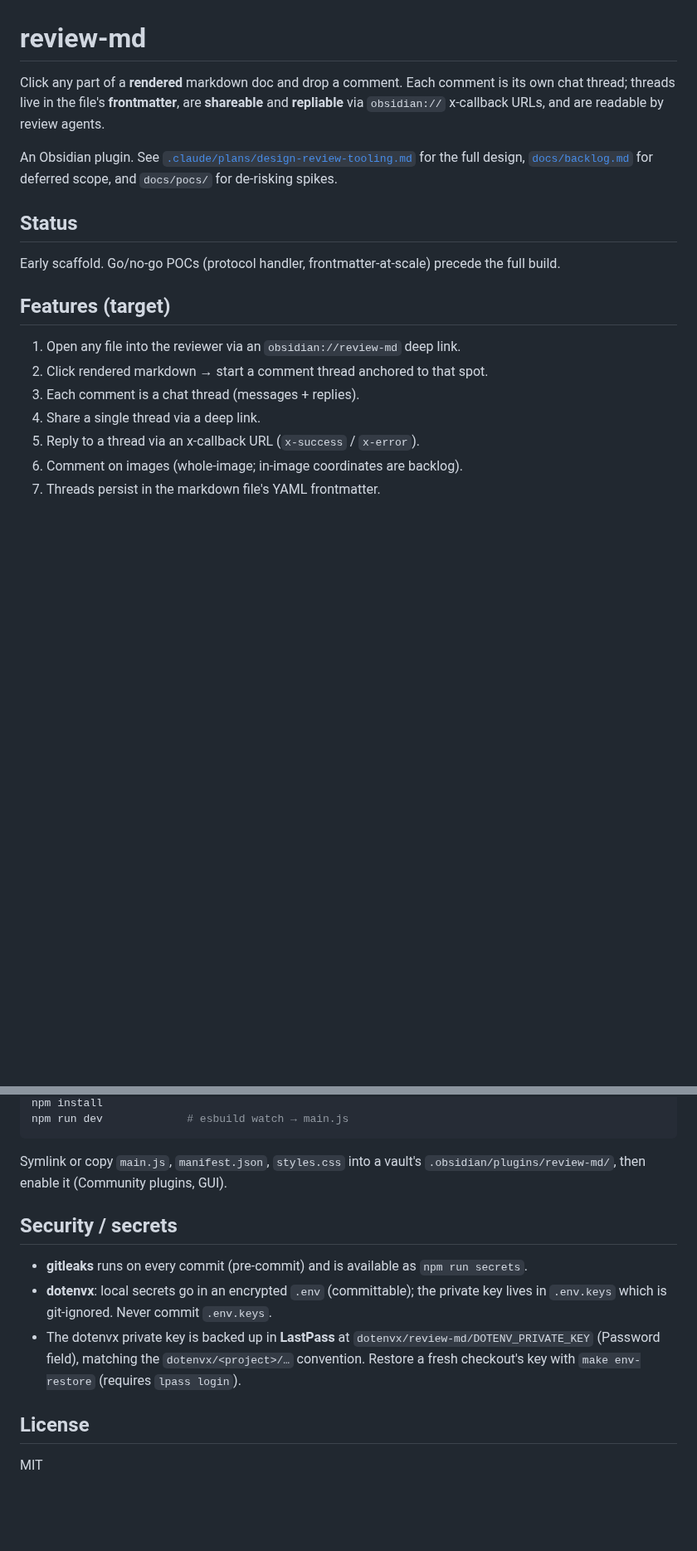
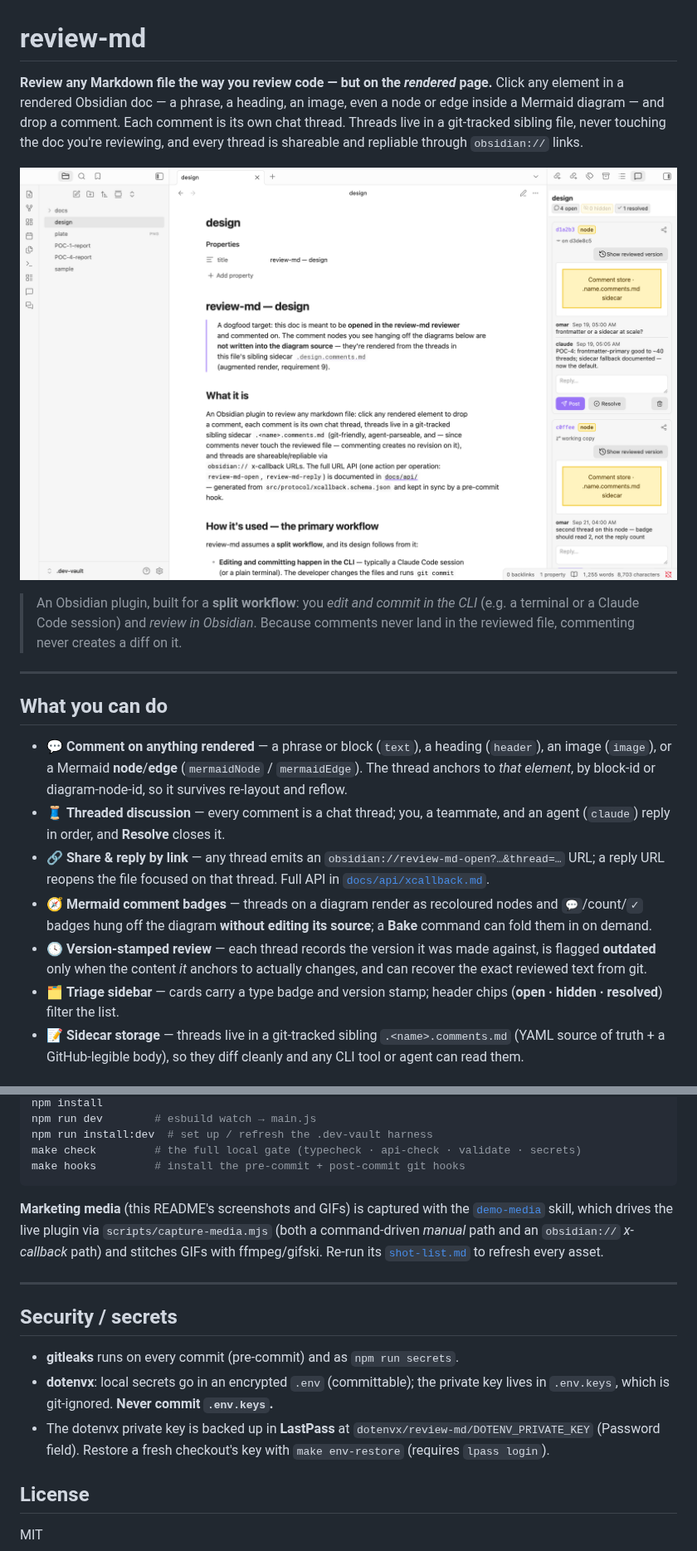
Before and after one commit to omars-lab/review-md, a Markdown page: README.md, 2 parts joined by grey strips. Shown at 83% size. GitHub-like rendering; pictures changed too: docs/media/hero.png (added); blank space fills up the shorter version.

````diff
--- a/README.md
+++ b/README.md
@@ -1,23 +1,41 @@
 # review-md
 
-Click any part of a **rendered** markdown doc and drop a comment. Each comment is its own chat
-thread; threads live in the file's **frontmatter**, are **shareable** and **repliable** via
-`obsidian://` x-callback URLs, and are readable by review agents.
+**Review any Markdown file the way you review code — but on the _rendered_ page.**
+Click any element in a rendered Obsidian doc — a phrase, a heading, an image, even a
+node or edge inside a Mermaid diagram — and drop a comment. Each comment is its own
+chat thread. Threads live in a git-tracked sibling file, never touching the doc you're
+reviewing, and every thread is shareable and repliable through `obsidian://` links.
 
-An Obsidian plugin. See [`.claude/plans/design-review-tooling.md`](.claude/plans/design-review-tooling.md)
-for the full design, [`docs/backlog.md`](docs/backlog.md) for deferred scope, and `docs/pocs/` for
-de-risking spikes.
+<p align="center">
+  <img src="docs/media/hero.png" alt="review-md: a Markdown doc on the left, the comment threads panel on the right" width="900">
+</p>
 
-## Status
+> An Obsidian plugin, built for a **split workflow**: you *edit and commit in the CLI*
+> (e.g. a terminal or a Claude Code session) and *review in Obsidian*. Because comments
+> never land in the reviewed file, commenting never creates a diff on it.
 
-Early scaffold. Go/no-go POCs (protocol handler, frontmatter-at-scale) precede the full build.
+---
 
-## Features (target)
+## What you can do
 
-1. Open any file into the reviewer via an `obsidian://review-md` deep link.
-2. Click rendered markdown → start a comment thread anchored to that spot.
-3. Each comment is a chat thread (messages + replies).
-4. Share a single thread via a deep link.
-5. Reply to a thread via an x-callback URL (`x-success` / `x-error`).
-6. Comment on images (whole-image; in-image coordinates are backlog).
-7. Threads persist in the markdown file's YAML frontmatter.
+- 💬 **Comment on anything rendered** — a phrase or block (`text`), a heading
+  (`header`), an image (`image`), or a Mermaid **node**/**edge** (`mermaidNode` /
+  `mermaidEdge`). The thread anchors to *that element*, by block-id or diagram-node-id,
+  so it survives re-layout and reflow.
+- 🧵 **Threaded discussion** — every comment is a chat thread; you, a teammate, and an
+  agent (`claude`) reply in order, and **Resolve** closes it.
+- 🔗 **Share & reply by link** — any thread emits an `obsidian://review-md-open?…&thread=…`
+  URL; a reply URL reopens the file focused on that thread. Full API in
+  [`docs/api/xcallback.md`](docs/api/xcallback.md).
+- 🧭 **Mermaid comment badges** — threads on a diagram render as recoloured nodes and
+  `💬`/count/`✓` badges hung off the diagram **without editing its source**; a **Bake**
+  command can fold them in on demand.
+- 🕓 **Version-stamped review** — each thread records the version it was made against,
+  is flagged **outdated** only when the content *it* anchors to actually changes, and
+  can recover the exact reviewed text from git.
+- 🗂 **Triage sidebar** — cards carry a type badge and version stamp; header chips
+  (**open · hidden · resolved**) filter the list.
+- 📝 **Sidecar storage** — threads live in a git-tracked sibling `.<name>.comments.md`
+  (YAML source of truth + a GitHub-legible body), so they diff cleanly and any CLI tool
+  or agent can read them.
+
@@ -29,18 +146,26 @@ nvm use                 # Node from .nvmrc (v22.22.3)
 npm install
-npm run dev             # esbuild watch → main.js
+npm run dev        # esbuild watch → main.js
+npm run install:dev  # set up / refresh the .dev-vault harness
+make check         # the full local gate (typecheck · api-check · validate · secrets)
+make hooks         # install the pre-commit + post-commit git hooks
 ```
 
-Symlink or copy `main.js`, `manifest.json`, `styles.css` into a vault's
-`.obsidian/plugins/review-md/`, then enable it (Community plugins, GUI).
+**Marketing media** (this README's screenshots and GIFs) is captured with the
+[`demo-media`](.claude/skills/demo-media/SKILL.md) skill, which drives the live plugin
+via `scripts/capture-media.mjs` (both a command-driven *manual* path and an
+`obsidian://` *x-callback* path) and stitches GIFs with ffmpeg/gifski. Re-run its
+[`shot-list.md`](.claude/skills/demo-media/shot-list.md) to refresh every asset.
+
+---
 
 ## Security / secrets
 
-- **gitleaks** runs on every commit (pre-commit) and is available as `npm run secrets`.
-- **dotenvx**: local secrets go in an encrypted `.env` (committable); the private key lives in
-  `.env.keys` which is git-ignored. Never commit `.env.keys`.
+- **gitleaks** runs on every commit (pre-commit) and as `npm run secrets`.
+- **dotenvx**: local secrets go in an encrypted `.env` (committable); the private key
+  lives in `.env.keys`, which is git-ignored. **Never commit `.env.keys`.**
 - The dotenvx private key is backed up in **LastPass** at
-  `dotenvx/review-md/DOTENV_PRIVATE_KEY` (Password field), matching the `dotenvx/<project>/…`
-  convention. Restore a fresh checkout's key with `make env-restore` (requires `lpass login`).
+  `dotenvx/review-md/DOTENV_PRIVATE_KEY` (Password field). Restore a fresh checkout's key
+  with `make env-restore` (requires `lpass login`).
 
 ## License
 
````
Also changed, not shown: other parts of README.md (+100 -1 lines), docs/media/deeplink.gif (added), docs/media/filter-chips.png (added), docs/media/mermaid-badges.png (added), docs/media/thread-card.png (added), docs/media/version-stamp.png (added), 5 other files.
